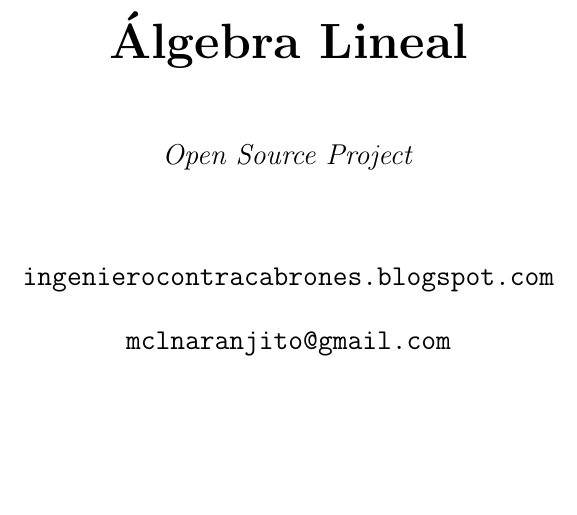
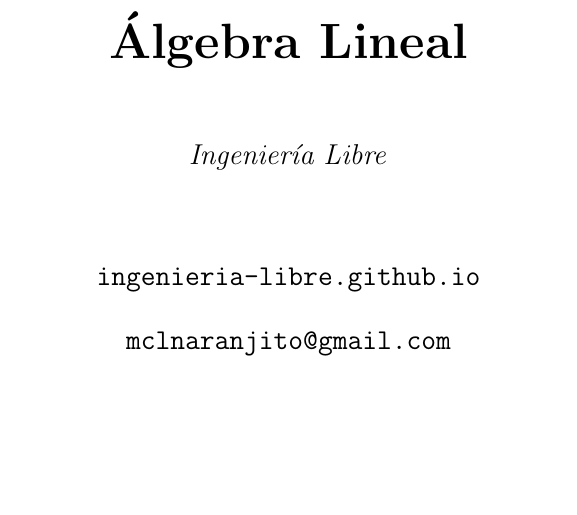
Before and after one commit to ingenieria-libre/algebra, a LaTeX book (apuntex/0_algebra.tex, which reads apuntex/paquetes.tex): part of page 1 of 43, cut so that both start at the same text. Compiled offline with pdfLaTeX.

Commit message:
Cambios en la portada

```diff
--- a/apuntex/paquetes.tex
+++ b/apuntex/paquetes.tex
@@ -117,11 +117,11 @@
 %%%%%%%%%%%%%%%%%%%%%%%%%%%%%%%%%%%%%%%%%%%%%%%%%%%%%%%%%
 \title{\centering \huge \bfseries Álgebra Lineal}
 \author{
-	\emph{\centering Open Source Project}\\[1.5 cm]
+	\emph{\centering Ingeniería Libre}\\[1.5 cm]
  %	\emph{\centering Open Source Project}\\[1.5 cm]
  % 	\textsc{Escuela Técnica Superior de Ingeniería Industrial}\\
  % 	\textsc{University of Málaga}\\[0.5 cm]
- 	\texttt{ingenierocontracabrones.blogspot.com}\\[0.5 cm]
+ 	\texttt{ingenieria-libre.github.io}\\[0.5 cm]
 	\texttt{mclnaranjito@gmail.com}\\[4 cm]
 	\small{Copyright \copyright \ (2016 - \the\year) \ Manuel Castillo López.} \\
 	\small{GPL GNU General Public License}\\[0.5 cm]
```
Also changed, not shown: apuntex/0_algebra.pdf.
